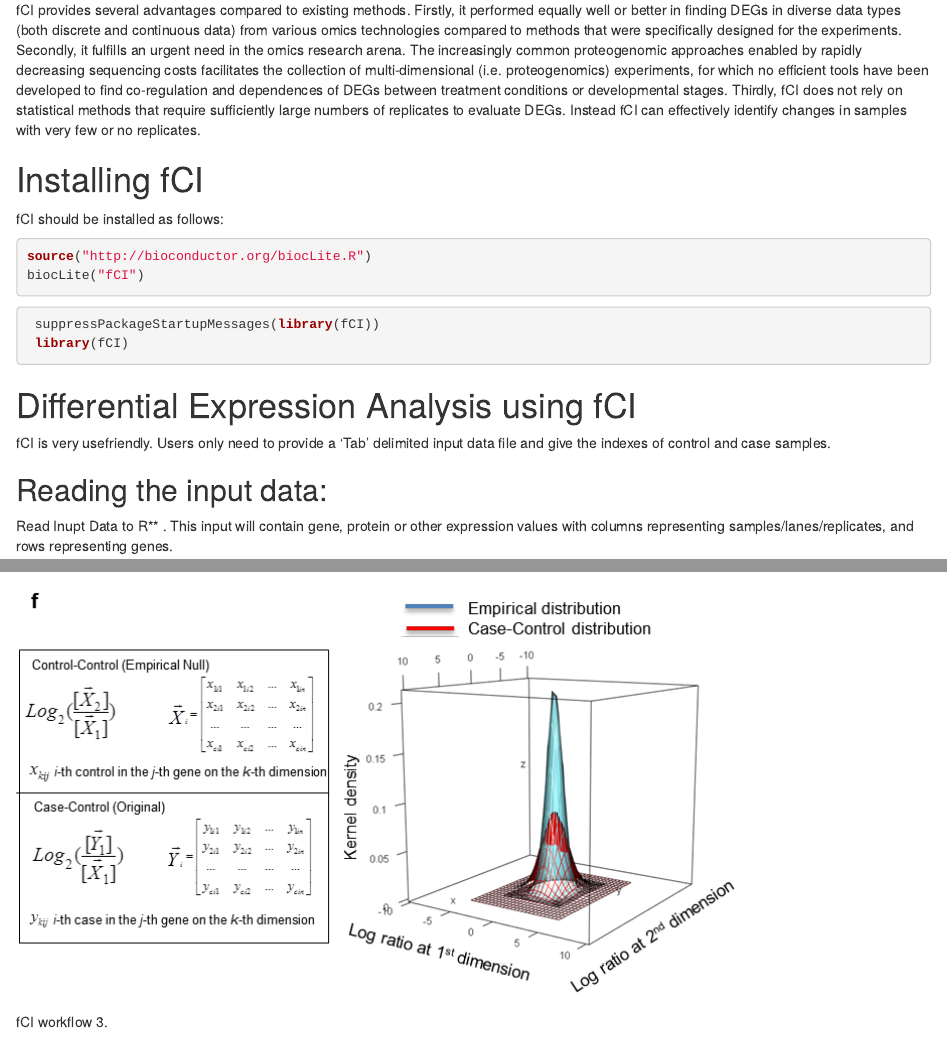
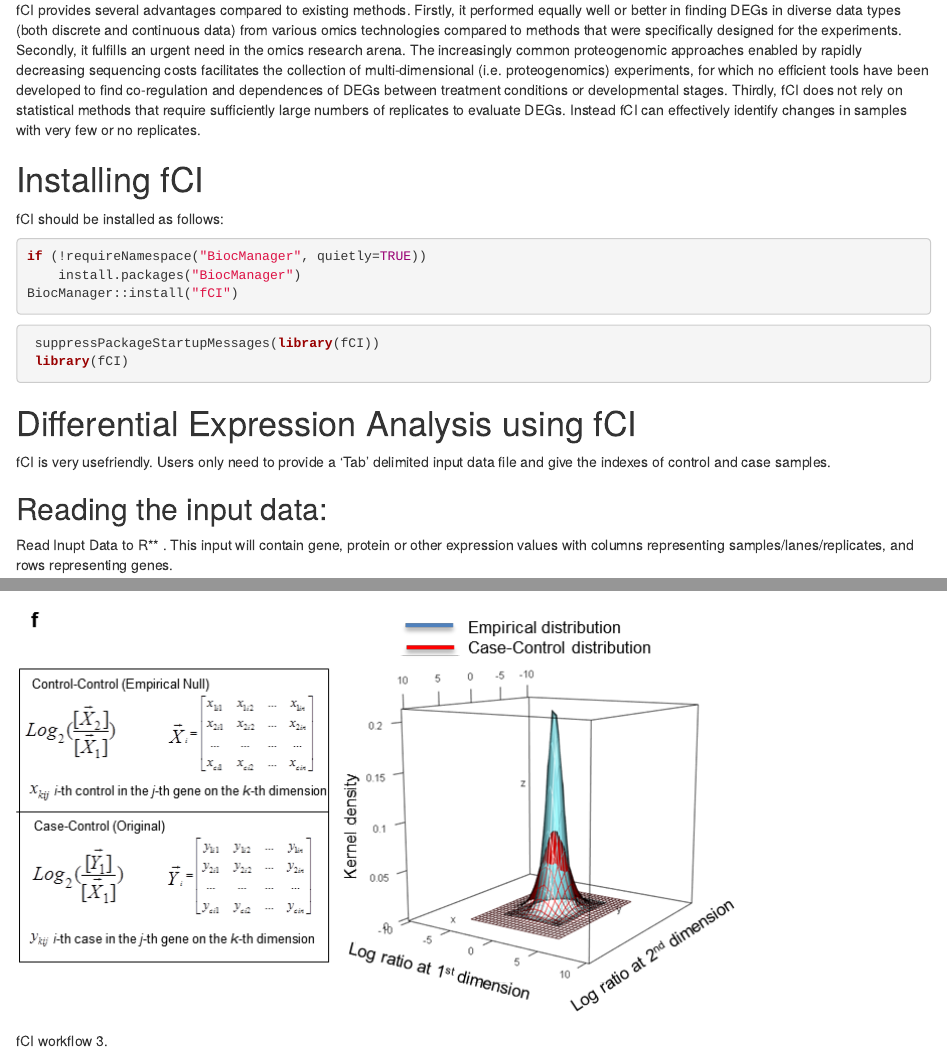
Before and after one commit to bioc/fCI, an R Markdown document (vignettes/fCI.Rmd): the page in a window 1100 px wide, from 1400 px down, and a second part further down, joined at a grey line. Rendered offline with R 4.5, knitr and Pandoc, with nearby package versions; drawn as R Markdown's standard HTML page in place of the format the file asks for; code that draws random numbers runs with fixed seeds of ours; some code elsewhere in the file could not run offline.

Commit message:
replace BiocInstaller biocLite mentions with BiocManager

````diff
--- a/vignettes/fCI.Rmd
+++ b/vignettes/fCI.Rmd
@@ -58,8 +58,9 @@
 fCI should be installed as follows:
 
 ```{r eval=FALSE}
-source("http://bioconductor.org/biocLite.R")
-biocLite("fCI")
+if (!requireNamespace("BiocManager", quietly=TRUE))
+    install.packages("BiocManager")
+BiocManager::install("fCI")
 ```
 ```{r, warning = FALSE, message = FALSE}
  suppressPackageStartupMessages(library(fCI))
````
Also changed, not shown: 1 other file.
